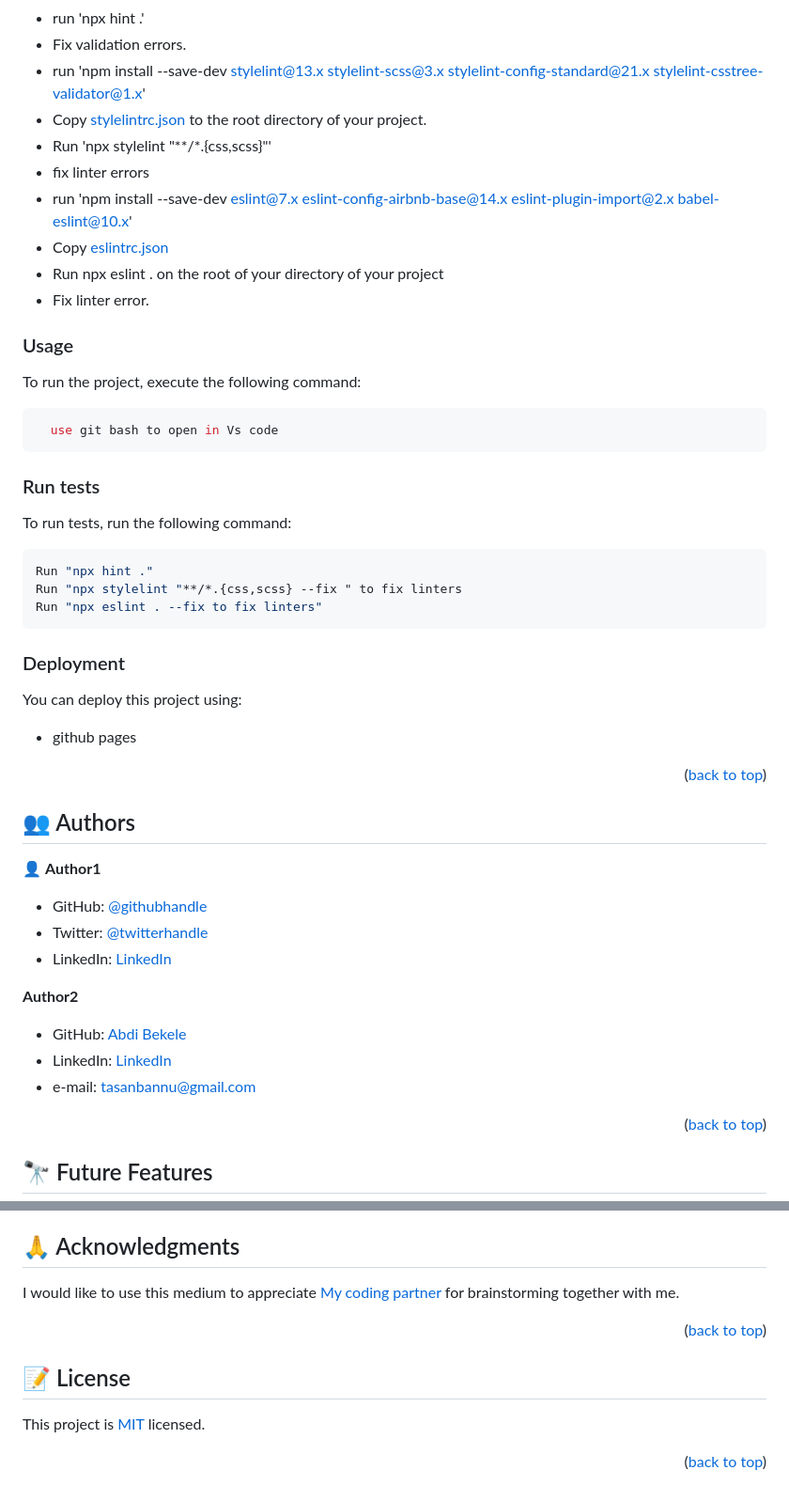
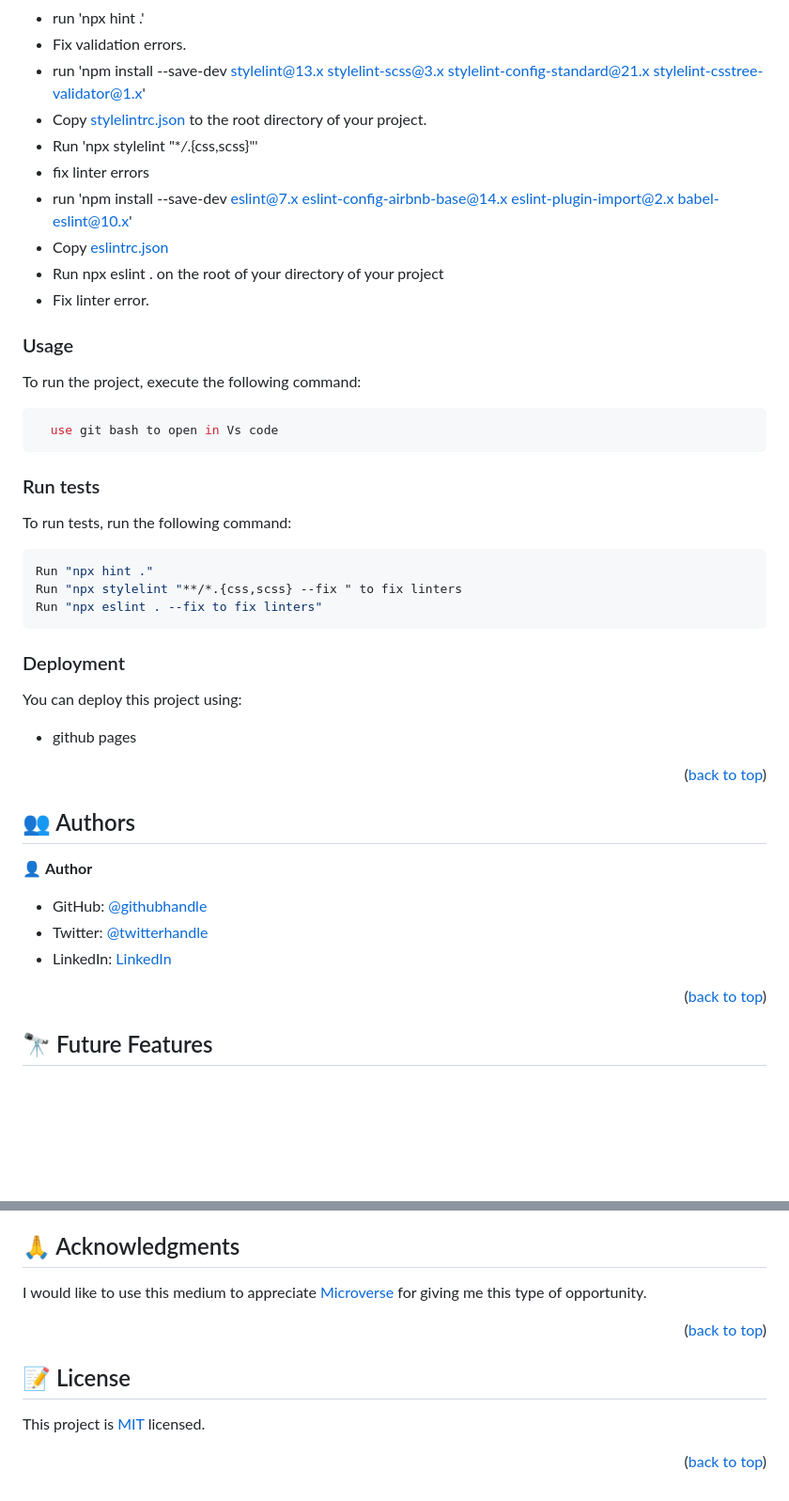
Before and after one commit to Bestbynature/Awesome-Books-Modules, a Markdown page: README.md, 2 parts joined by grey strips. Shown: that part at 94% size. Rendered like a GitHub page; blank space fills up the shorter version.

Commit message:
:hammer: Update the readme file

````diff
--- a/README.md
+++ b/README.md
@@ -116,13 +109,12 @@ Install this project with:
 - Fix validation errors.
 - run 'npm install --save-dev stylelint@13.x stylelint-scss@3.x stylelint-config-standard@21.x stylelint-csstree-validator@1.x'
 - Copy [stylelintrc.json](https://github.com/microverseinc/linters-config/blob/master/html-css-js/.stylelintrc.json) to the root directory of your project.
-- Run 'npx stylelint "**/*.{css,scss}"'
+- Run 'npx stylelint "\*_/_.{css,scss}"'
 - fix linter errors
 - run 'npm install --save-dev eslint@7.x eslint-config-airbnb-base@14.x eslint-plugin-import@2.x babel-eslint@10.x'
 - Copy [eslintrc.json](https://github.com/microverseinc/linters-config/tree/master/html-css-js)
 - Run npx eslint . on the root of your directory of your project
 - Fix linter error.
-
 
 ### Usage
 
@@ -132,11 +124,9 @@ To run the project, execute the following command:
   use git bash to open in Vs code
 ```
 
-
 ### Run tests
 
 To run tests, run the following command:
-
 
 ```sh
 Run "npx hint ."
@@ -144,7 +134,7 @@ Run "npx stylelint "**/*.{css,scss} --fix " to fix linters
 Run "npx eslint . --fix to fix linters"
 ```
 
-  ### Deployment
+### Deployment
 
 You can deploy this project using:
 
@@ -156,19 +146,11 @@ You can deploy this project using:
 
 ## 👥 Authors <a name="authors"></a>
 
-👤 **Author1**
+👤 **Author**
 
 - GitHub: [@githubhandle](https://github.com/Bestbynature)
 - Twitter: [@twitterhandle](https://twitter.com/Dammybest)
 - LinkedIn: [LinkedIn](https://www.linkedin.com/in/damilare-ismaila-4a5a8b30/)
-
-**Author2**
-- GitHub: [Abdi Bekele](https://github.com/Lul-Abdifan)
-- LinkedIn: [LinkedIn](https://www.linkedin.com/in/abdi-bekele-a63860254/)
-- e-mail: [tasanbannu@gmail.com](mailto:tasanbannu@gmail.com)
-
-
-
 
 <p align="right">(<a href="#readme-top">back to top</a>)</p>
 
@@ -204,10 +186,9 @@ If you like this project, kindly drop a star for me.
 
 ## 🙏 Acknowledgments <a name="acknowledgements"></a>
 
-I would like to use this medium to appreciate [My coding partner](https://github.com/Lul-Abdifan) for brainstorming together with me.
+I would like to use this medium to appreciate [Microverse](https://microverse.org) for giving me this type of opportunity.
 
 <p align="right">(<a href="#readme-top">back to top</a>)</p>
-
 
 <!-- LICENSE -->
 
@@ -215,5 +196,4 @@ I would like to use this medium to appreciate [My coding partner](https://github
 
 This project is [MIT](./LICENSE) licensed.
 
-
 <p align="right">(<a href="#readme-top">back to top</a>)</p>
````
Also changed, not shown: other parts of README.md (+3 -10 lines).
